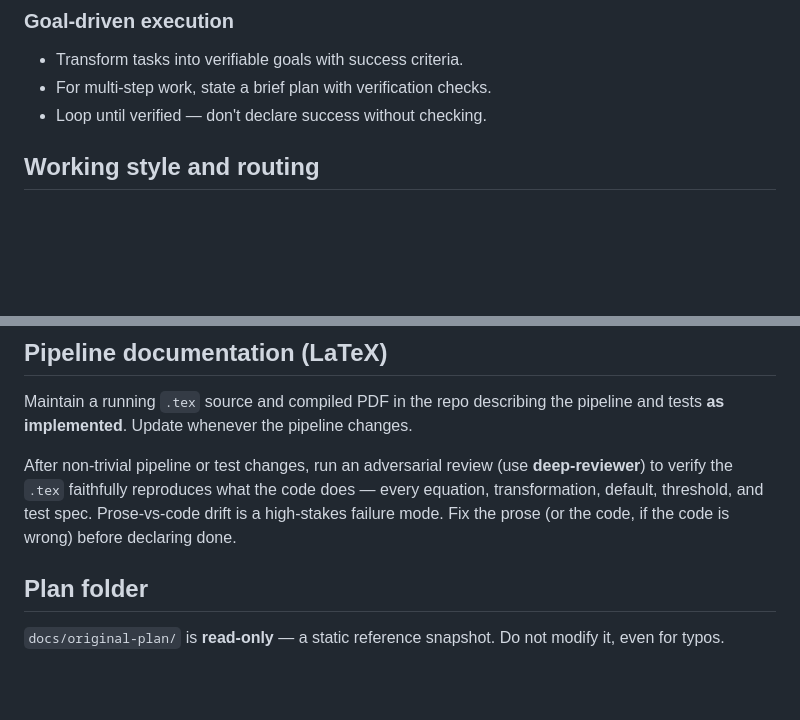
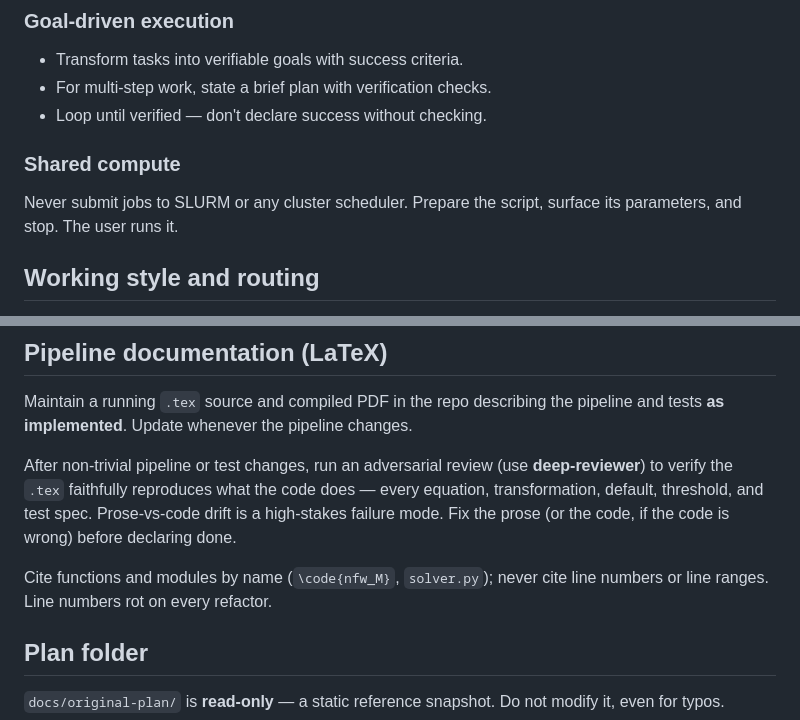
Before and after one commit to kailashraman/DwarfJeansAnalysis, a Markdown page: CLAUDE.md, 2 parts joined by grey strips. Rendered like a GitHub page; blank space fills up the shorter version.

Commit message:
CLAUDE.md: forbid scheduler submissions; ban LaTeX line-number citations
Two rules added after recent process slips:
- Behavioral Guidelines / Shared compute: never submit jobs to SLURM
  or any cluster scheduler; prepare the script and stop.
- Pipeline documentation (LaTeX): cite functions/modules by name,
  never line numbers — they rot on every refactor.

```diff
--- a/CLAUDE.md
+++ b/CLAUDE.md
@@ -19,6 +19,9 @@ Guidance for Claude Code (claude.ai/code) when working with code in this reposit
 - Transform tasks into verifiable goals with success criteria.
 - For multi-step work, state a brief plan with verification checks.
 - Loop until verified — don't declare success without checking.
+
+### Shared compute
+Never submit jobs to SLURM or any cluster scheduler. Prepare the script, surface its parameters, and stop. The user runs it.
 
 ## Working style and routing
 
@@ -80,6 +83,8 @@ Maintain a running `.tex` source and compiled PDF in the repo describing the pip
 
 After non-trivial pipeline or test changes, run an adversarial review (use **deep-reviewer**) to verify the `.tex` faithfully reproduces what the code does — every equation, transformation, default, threshold, and test spec. Prose-vs-code drift is a high-stakes failure mode. Fix the prose (or the code, if the code is wrong) before declaring done.
 
+Cite functions and modules by name (`\code{nfw_M}`, `solver.py`); never cite line numbers or line ranges. Line numbers rot on every refactor.
+
 ## Plan folder
 
 `docs/original-plan/` is **read-only** — a static reference snapshot. Do not modify it, even for typos.
```
